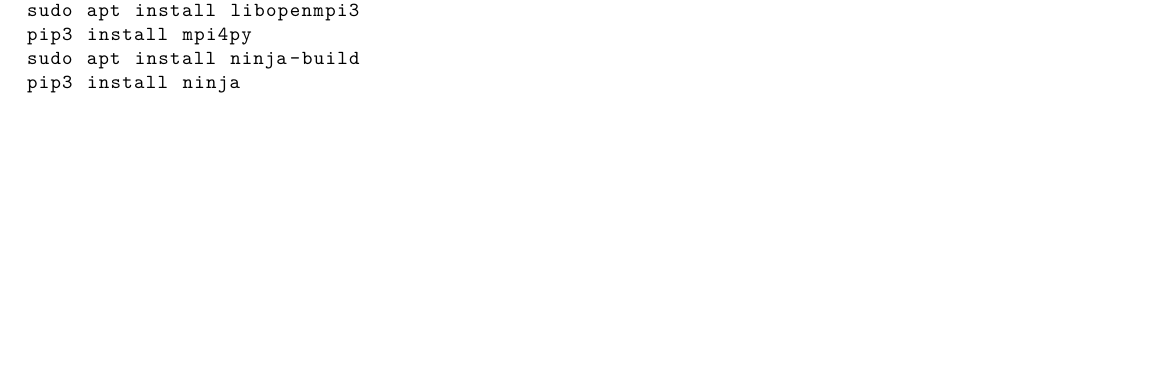
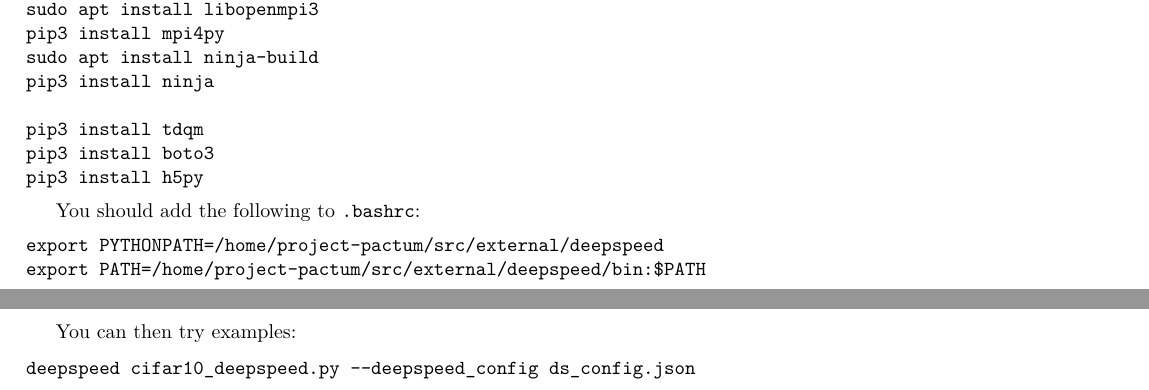
Before and after one commit to uclasystem/bamboo, a LaTeX document (doc/lab-notebook/lab-notebook.tex, which reads doc/lab-notebook/chapters/aws.tex): part of page 7 of 12 before the commit and two parts of pages 7 and 8 of 13 after it, the two joined at a grey line, cut so that both start at the same text, the shorter picture padded with empty space. Compiled offline with XeLaTeX.

Commit message:
More notes

```diff
--- a/doc/lab-notebook/chapters/aws.tex
+++ b/doc/lab-notebook/chapters/aws.tex
@@ -41,4 +41,22 @@ sudo apt install libopenmpi3
 pip3 install mpi4py
 sudo apt install ninja-build
 pip3 install ninja
+
+pip3 install tdqm
+pip3 install boto3
+pip3 install h5py
 \end{lstlisting}
+
+You should add the following to \texttt{.bashrc}:
+
+\begin{lstlisting}
+export PYTHONPATH=/home/project-pactum/src/external/deepspeed
+export PATH=/home/project-pactum/src/external/deepspeed/bin:$PATH
+\end{lstlisting}
+
+
+You can then try examples:
+
+\begin{lstlisting}
+deepspeed cifar10_deepspeed.py --deepspeed_config ds_config.json
+\end{lstlisting}
--- a/doc/lab-notebook/lab-notebook.tex
+++ b/doc/lab-notebook/lab-notebook.tex
@@ -54,6 +54,9 @@
 
 \lstset{
   basicstyle=\ttfamily,
+  breakatwhitespace=true,
+  breaklines=true,
+  columns=fullflexible,
 }
 
 \title{{\Huge \sffamily \project{}}
```
